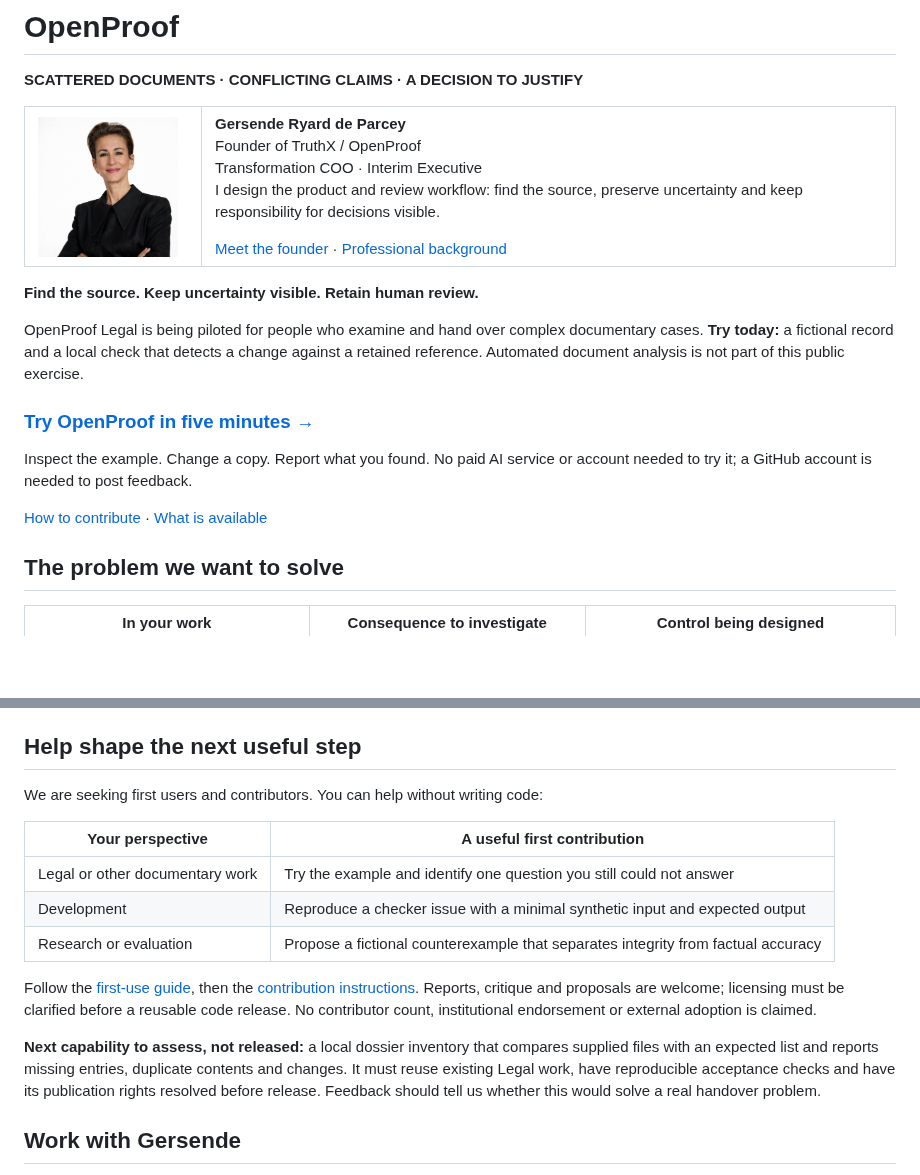
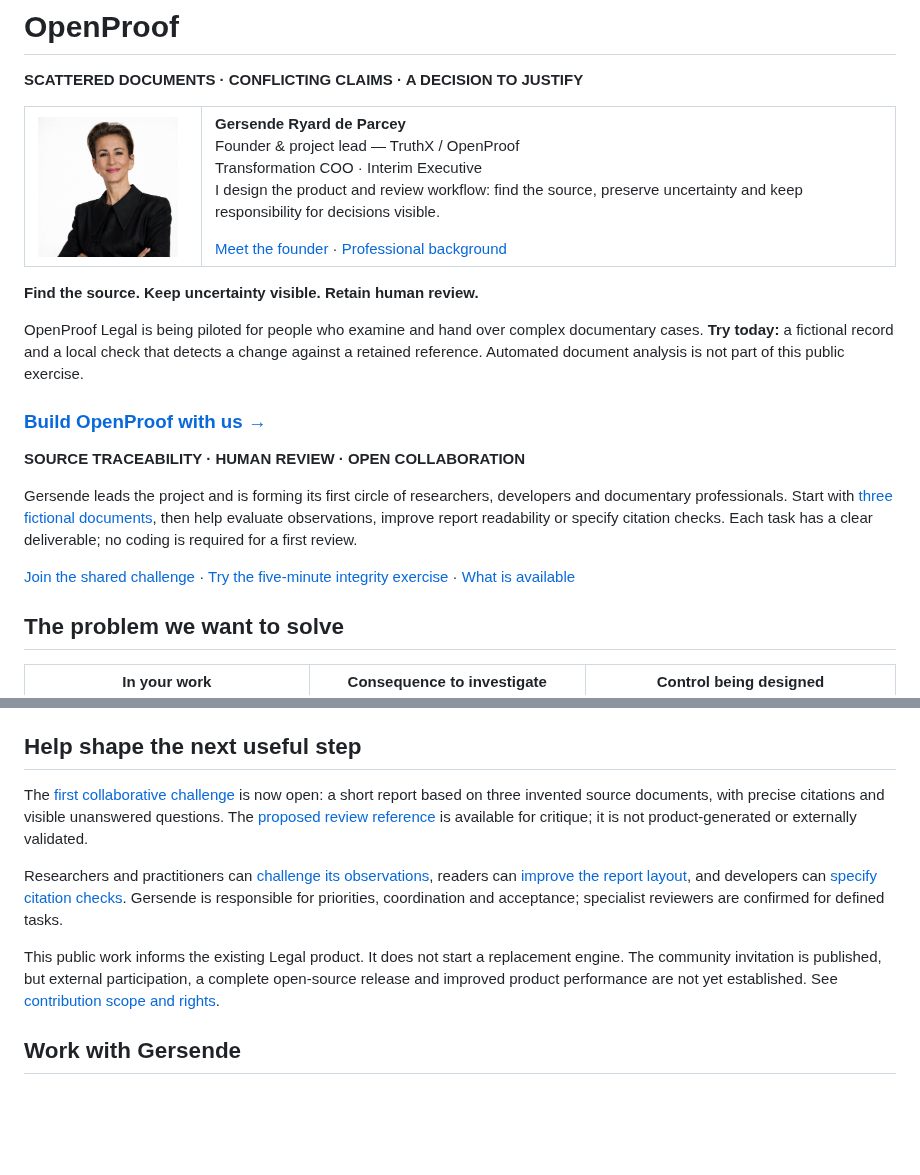
Before and after one commit to openproof-net/rpo-spec-v0.1, a Markdown page: README.md, 2 parts joined by grey strips. GitHub-like rendering; blank space fills up the shorter version.

Commit message:
Connect first OpenProof contributor circle and name Gersende as project lead

```diff
--- a/README.md
+++ b/README.md
@@ -7,7 +7,7 @@
 <td width="150" valign="top"><a href="https://github.com/Gersenderdp"><img src="docs/images/gersende-de-parcey.png" width="140" alt="Portrait of Gersende Ryard de Parcey, founder of TruthX and OpenProof"></a></td>
 <td valign="middle">
 <strong>Gersende Ryard de Parcey</strong><br>
-Founder of TruthX / OpenProof<br>
+Founder & project lead — TruthX / OpenProof<br>
 Transformation COO · Interim Executive
 <p>I design the product and review workflow: find the source, preserve uncertainty and keep responsibility for decisions visible.</p>
 <a href="https://github.com/Gersenderdp">Meet the founder</a> · <a href="https://www.linkedin.com/in/gryard/">Professional background</a>
@@ -19,11 +19,13 @@ Transformation COO · Interim Executive
 
 OpenProof Legal is being piloted for people who examine and hand over complex documentary cases. **Try today:** a fictional record and a local check that detects a change against a retained reference. Automated document analysis is not part of this public exercise.
 
-### [Try OpenProof in five minutes →](START_HERE.md)
+### [Build OpenProof with us →](COMMUNITY.md)
 
-Inspect the example. Change a copy. Report what you found. No paid AI service or account needed to try it; a GitHub account is needed to post feedback.
+**SOURCE TRACEABILITY · HUMAN REVIEW · OPEN COLLABORATION**
 
-[How to contribute](CONTRIBUTING.md) · [What is available](#what-is-available-today)
+Gersende leads the project and is forming its first circle of researchers, developers and documentary professionals. Start with [three fictional documents](examples/community-cedar/README.md), then help evaluate observations, improve report readability or specify citation checks. Each task has a clear deliverable; no coding is required for a first review.
+
+[Join the shared challenge](COMMUNITY.md) · [Try the five-minute integrity exercise](START_HERE.md) · [What is available](#what-is-available-today)
 
 ## The problem we want to solve
 
@@ -105,17 +107,11 @@ The `backend/`, `examples/cnrs-legal-mvp/`, `examples/example-minimal/`, `README
 
 ## Help shape the next useful step
 
-We are seeking first users and contributors. You can help without writing code:
+The [first collaborative challenge](COMMUNITY.md) is now open: a short report based on three invented source documents, with precise citations and visible unanswered questions. The [proposed review reference](examples/community-cedar/REVIEW_REFERENCE.md) is available for critique; it is not product-generated or externally validated.
 
-| Your perspective | A useful first contribution |
-| --- | --- |
-| Legal or other documentary work | Try the example and identify one question you still could not answer |
-| Development | Reproduce a checker issue with a minimal synthetic input and expected output |
-| Research or evaluation | Propose a fictional counterexample that separates integrity from factual accuracy |
+Researchers and practitioners can [challenge its observations](https://github.com/openproof-net/rpo-spec-v0.1/issues/44), readers can [improve the report layout](https://github.com/openproof-net/rpo-spec-v0.1/issues/45), and developers can [specify citation checks](https://github.com/openproof-net/rpo-spec-v0.1/issues/46). Gersende is responsible for priorities, coordination and acceptance; specialist reviewers are confirmed for defined tasks.
 
-Follow the [first-use guide](START_HERE.md), then the [contribution instructions](CONTRIBUTING.md). Reports, critique and proposals are welcome; licensing must be clarified before a reusable code release. No contributor count, institutional endorsement or external adoption is claimed.
-
-**Next capability to assess, not released:** a local dossier inventory that compares supplied files with an expected list and reports missing entries, duplicate contents and changes. It must reuse existing Legal work, have reproducible acceptance checks and have its publication rights resolved before release. Feedback should tell us whether this would solve a real handover problem.
+This public work informs the existing Legal product. It does not start a replacement engine. The community invitation is published, but external participation, a complete open-source release and improved product performance are not yet established. See [contribution scope and rights](CONTRIBUTING.md).
 
 ## Work with Gersende
 
```
